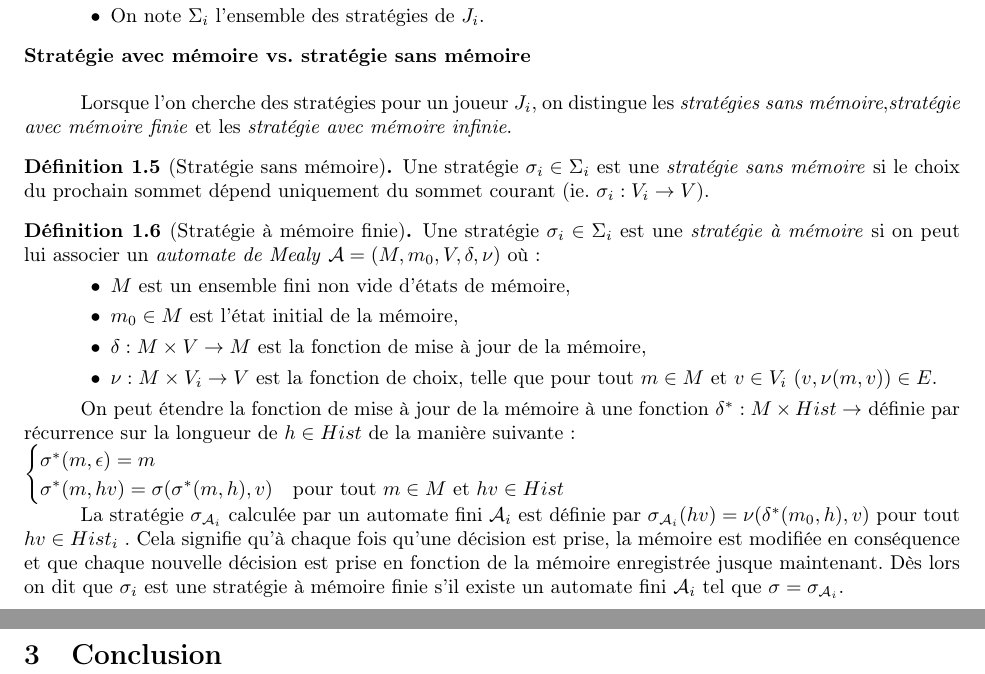
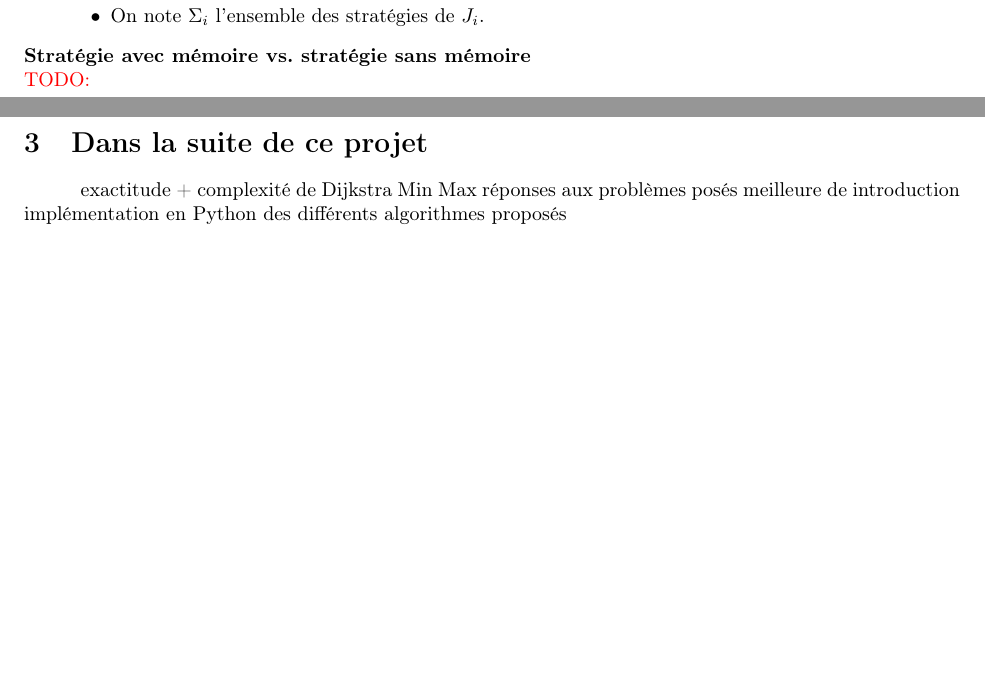
Before and after one commit to AlineGoeminne/projet-MA1, a LaTeX document (rapport/main.tex, which reads rapport/conceptsFondamentaux.tex, rapport/conclusion.tex): two parts of pages 4 and 24 of 28 before the commit and two parts of pages 4 and 24 of 29 after it, joined at a grey line, cut so that both start at the same text, the shorter picture padded with empty space. Compiled offline with pdfLaTeX.

Commit message:
Revert "retrait des todo  + réformation de la section conclusion"
This reverts commit f9a0aad6aaa30e5d3905301ae5bd0fd58be377be.

```diff
--- a/rapport/conceptsFondamentaux.tex
+++ b/rapport/conceptsFondamentaux.tex
@@ -111,29 +113,4 @@ Etant donné une histoire $ h = h_{0} h_{1} h_{2} h_{3} ... h_{k}$,  on définit
 %Stratégie sans mémoire et avec mémoire
 %----------------------------------------
 \noindent\textbf{Stratégie avec mémoire vs. stratégie sans mémoire}\\
-
-Lorsque l'on cherche des stratégies pour un joueur $J_{i}$, on distingue les \textit{stratégies sans mémoire},\textit{stratégie avec mémoire finie} et les \textit{stratégie avec mémoire infinie}.
-
-\begin{defi}[Stratégie sans mémoire]
-
-	Une stratégie $\sigma _{i} \in \Sigma _{i}$ est une \textit{stratégie sans mémoire} si le choix du prochain sommet dépend uniquement du sommet courant (ie. $\sigma _{i}: V_{i} \rightarrow V$).
-\end{defi}
-
-\begin{defi}[Stratégie à mémoire finie]
-
-	Une stratégie $\sigma _{i} \in \Sigma _{i}$ est une \textit{stratégie à mémoire} si on peut lui associer un \textit{automate de Mealy} $\mathcal{A} = (M, m_{0}, V, \delta, \nu)$ où:
-	\begin{enumerate}
-		\item[$\bullet$] $M$ est un ensemble fini non vide d'états de mémoire,
-		\item[$\bullet$] $m_{0} \in M$ est l'état initial de la mémoire,
-		\item[$\bullet$] $\delta : M \times V \rightarrow M$ est la fonction de mise à jour de la mémoire,
-		\item[$\bullet$] $ \nu: M \times V_{i} \rightarrow V$ est la fonction de choix, telle que pour tout $m \in M$ et $v\in V_{i}$ $(v, \nu(m,v))\in E$.\end{enumerate}
-
-		On peut étendre la fonction de mise à jour de la mémoire à une fonction $\delta ^{*}: M \times Hist \rightarrow$ définie par récurrence sur la longueur de $h \in Hist$ de la manière suivante :\\ $\begin{cases}
-																	\sigma^{*}(m,\epsilon) = m	\\
-																	\sigma^{*}(m,hv)=\sigma(\sigma^{*}(m,h),v) & \text{pour tout } m\in M \text{ et } hv\in Hist
-																	\end{cases}$
-
-		La stratégie $\sigma _{\mathcal{A}_{i}}$ calculée par un automate fini $\mathcal{A}_{i}$ est définie par $\sigma _{\mathcal{A}_{i}}(hv) = \nu(\delta^{*}(m_{0},h),v)$ pour tout $hv \in Hist_{i}$ . Cela signifie qu'à chaque fois qu'une décision est prise, la mémoire est modifiée en conséquence et que chaque nouvelle décision est prise en fonction de la mémoire enregistrée jusque maintenant.
-		Dès lors on dit que $\sigma _{i}$ est une stratégie à mémoire finie s'il existe un automate fini $\mathcal{A}_{i}$ tel que $\sigma = \sigma _{\mathcal{A}_{i}}$.
-
-\end{defi}
+\todo{}
--- a/rapport/conclusion.tex
+++ b/rapport/conclusion.tex
@@ -1,3 +1,8 @@
 %!TEX root=main.tex
 
-\section{Conclusion}
+\section{Dans la suite de ce projet}
+
+exactitude + complexité de Dijkstra Min Max
+réponses aux problèmes posés
+meilleure de introduction
+implémentation en Python des différents algorithmes proposés
```
Also changed, not shown: rapport/annexeA.tex (+1 -2 lines), rapport/conceptsFondamentaux.tex (8 more changed lines).
